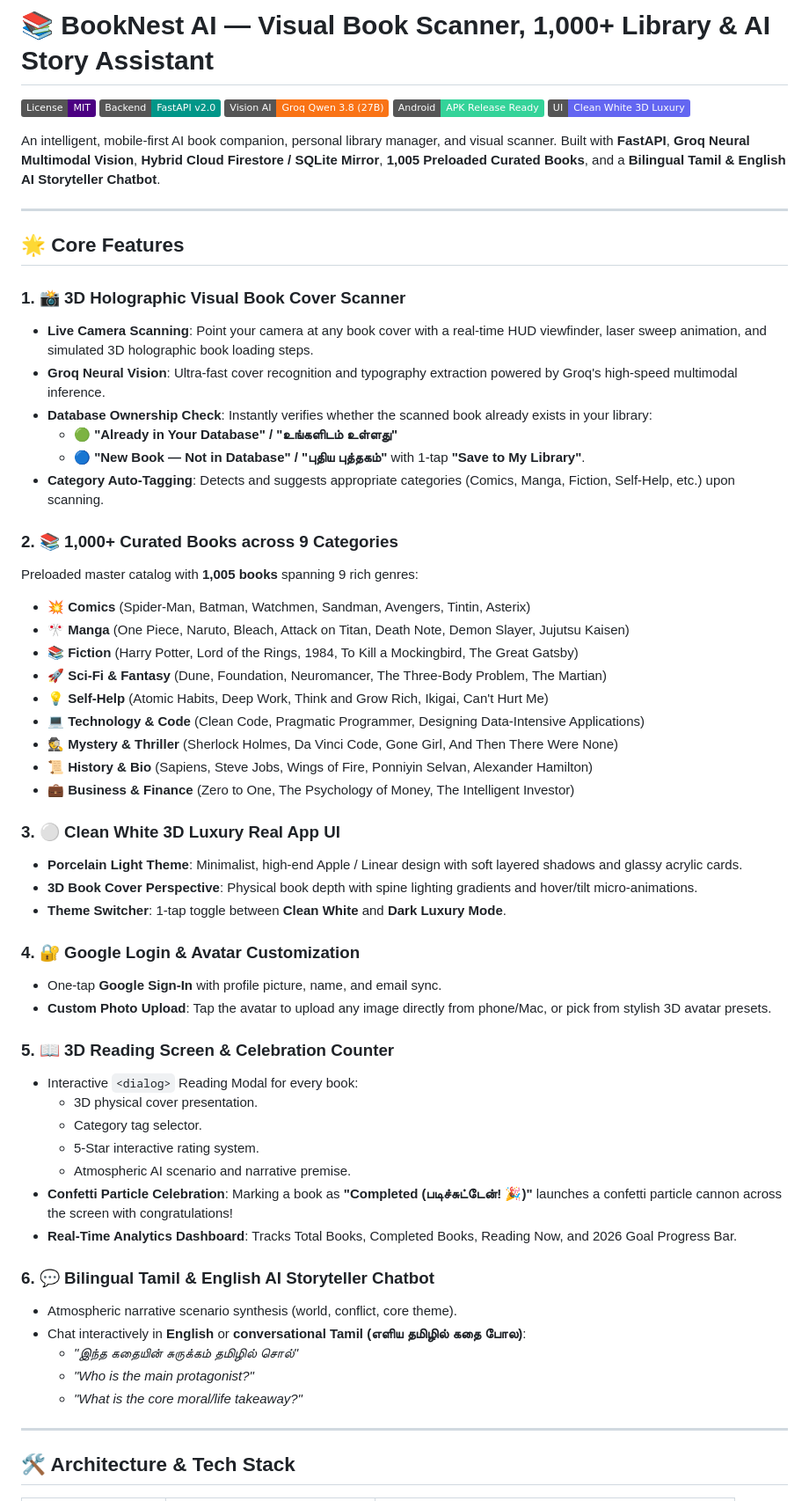
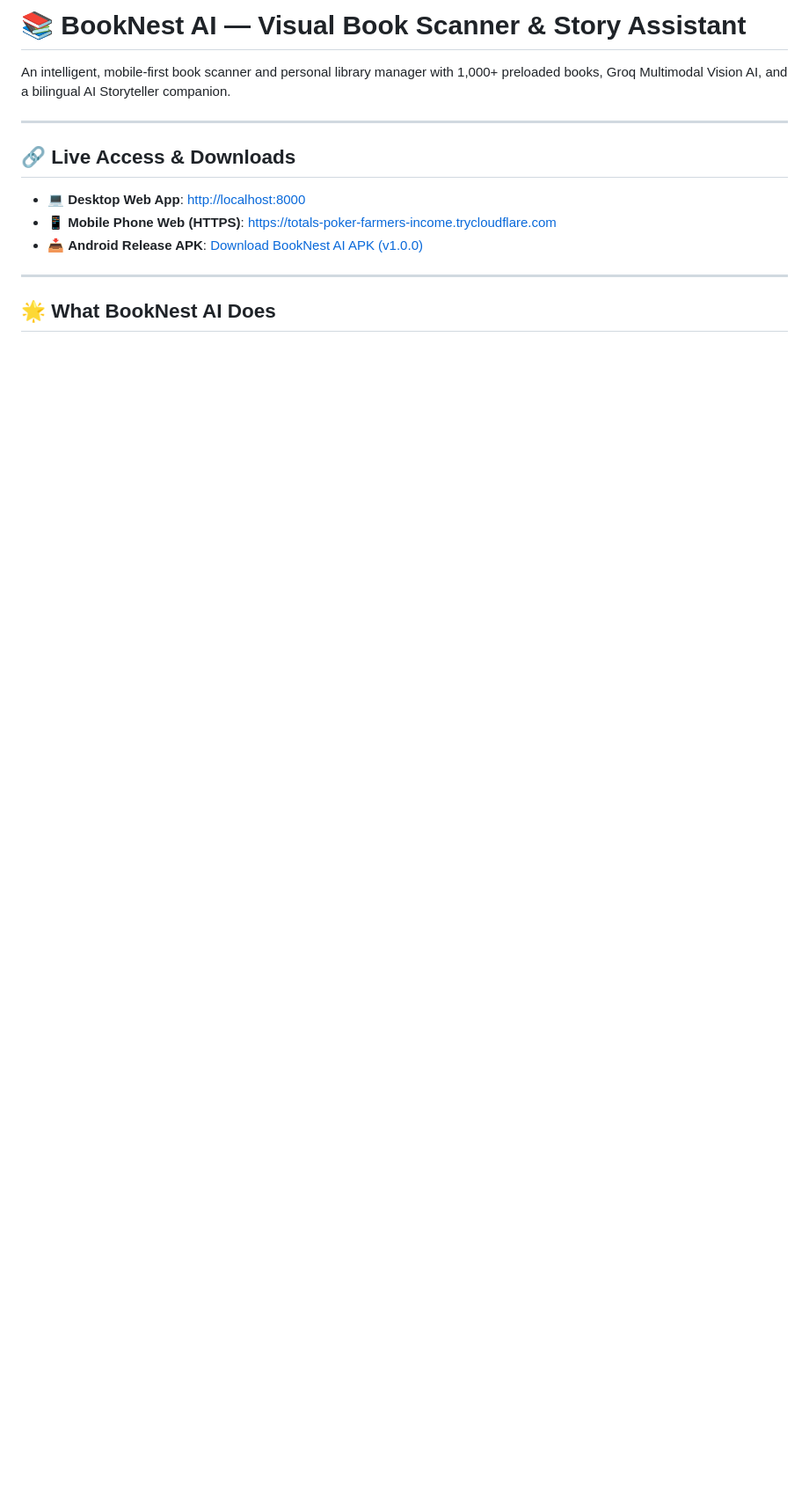
Before and after one commit to Sivanesanbalu/Book_AI_Backend, a Markdown page: README.md, the part around one of its changes. Shown at 88% size. Drawn GitHub-style; badges without logos; blank space fills up the shorter version.

Commit message:
docs: streamline README to focus exclusively on active app features and live links

```diff
--- a/README.md
+++ b/README.md
@@ -1,63 +1,16 @@
-# 📚 BookNest AI — Visual Book Scanner, 1,000+ Library & AI Story Assistant
+# 📚 BookNest AI — Visual Book Scanner & Story Assistant
 
-[![License: MIT](https://img.shields.io/badge/License-MIT-indigo.svg)](https://opensource.org/licenses/MIT)
-[![FastAPI](https://img.shields.io/badge/Backend-FastAPI%20v2.0-009688.svg)](https://fastapi.tiangolo.com/)
-[![Groq Vision](https://img.shields.io/badge/Vision%20AI-Groq%20Qwen%203.8%20(27B)-f97316.svg)](https://groq.com/)
-[![Android](https://img.shields.io/badge/Android-APK%20Release%20Ready-34d399.svg)](https://developer.android.com/)
-[![Design](https://img.shields.io/badge/UI-Clean%20White%203D%20Luxury-6366f1.svg)](https://github.com/Sivanesanbalu/Book_AI_Backend)
-
-An intelligent, mobile-first AI book companion, personal library manager, and visual scanner. Built with **FastAPI**, **Groq Neural Multimodal Vision**, **Hybrid Cloud Firestore / SQLite Mirror**, **1,005 Preloaded Curated Books**, and a **Bilingual Tamil & English AI Storyteller Chatbot**.
+An intelligent, mobile-first book scanner and personal library manager with 1,000+ preloaded books, Groq Multimodal Vision AI, and a bilingual AI Storyteller companion.
 
 ---
 
-## 🌟 Core Features
+## 🔗 Live Access & Downloads
 
-### 1. 📸 3D Holographic Visual Book Cover Scanner
-- **Live Camera Scanning**: Point your camera at any book cover with a real-time HUD viewfinder, laser sweep animation, and simulated 3D holographic book loading steps.
-- **Groq Neural Vision**: Ultra-fast cover recognition and typography extraction powered by Groq's high-speed multimodal inference.
-- **Database Ownership Check**: Instantly verifies whether the scanned book already exists in your library:
-  - 🟢 **"Already in Your Database" / "உங்களிடம் உள்ளது"**
-  - 🔵 **"New Book — Not in Database" / "புதிய புத்தகம்"** with 1-tap **"Save to My Library"**.
-- **Category Auto-Tagging**: Detects and suggests appropriate categories (Comics, Manga, Fiction, Self-Help, etc.) upon scanning.
-
-### 2. 📚 1,000+ Curated Books across 9 Categories
-Preloaded master catalog with **1,005 books** spanning 9 rich genres:
-- 💥 **Comics** (Spider-Man, Batman, Watchmen, Sandman, Avengers, Tintin, Asterix)
-- 🎌 **Manga** (One Piece, Naruto, Bleach, Attack on Titan, Death Note, Demon Slayer, Jujutsu Kaisen)
-- 📚 **Fiction** (Harry Potter, Lord of the Rings, 1984, To Kill a Mockingbird, The Great Gatsby)
-- 🚀 **Sci-Fi & Fantasy** (Dune, Foundation, Neuromancer, The Three-Body Problem, The Martian)
-- 💡 **Self-Help** (Atomic Habits, Deep Work, Think and Grow Rich, Ikigai, Can't Hurt Me)
-- 💻 **Technology & Code** (Clean Code, Pragmatic Programmer, Designing Data-Intensive Applications)
-- 🕵️ **Mystery & Thriller** (Sherlock Holmes, Da Vinci Code, Gone Girl, And Then There Were None)
-- 📜 **History & Bio** (Sapiens, Steve Jobs, Wings of Fire, Ponniyin Selvan, Alexander Hamilton)
-- 💼 **Business & Finance** (Zero to One, The Psychology of Money, The Intelligent Investor)
-
-### 3. ⚪ Clean White 3D Luxury Real App UI
-- **Porcelain Light Theme**: Minimalist, high-end Apple / Linear design with soft layered shadows and glassy acrylic cards.
-- **3D Book Cover Perspective**: Physical book depth with spine lighting gradients and hover/tilt micro-animations.
-- **Theme Switcher**: 1-tap toggle between **Clean White** and **Dark Luxury Mode**.
-
-### 4. 🔐 Google Login & Avatar Customization
-- One-tap **Google Sign-In** with profile picture, name, and email sync.
-- **Custom Photo Upload**: Tap the avatar to upload any image directly from phone/Mac, or pick from stylish 3D avatar presets.
-
-### 5. 📖 3D Reading Screen & Celebration Counter
-- Interactive `<dialog>` Reading Modal for every book:
-  - 3D physical cover presentation.
-  - Category tag selector.
-  - 5-Star interactive rating system.
-  - Atmospheric AI scenario and narrative premise.
-- **Confetti Particle Celebration**: Marking a book as **"Completed (படிச்சுட்டேன்! 🎉)"** launches a confetti particle cannon across the screen with congratulations!
-- **Real-Time Analytics Dashboard**: Tracks Total Books, Completed Books, Reading Now, and 2026 Goal Progress Bar.
-
-### 6. 💬 Bilingual Tamil & English AI Storyteller Chatbot
-- Atmospheric narrative scenario synthesis (world, conflict, core theme).
-- Chat interactively in **English** or **conversational Tamil (எளிய தமிழில் கதை போல)**:
-  - *"இந்த கதையின் சுருக்கம் தமிழில் சொல்"*
-  - *"Who is the main protagonist?"*
-  - *"What is the core moral/life takeaway?"*
+- 💻 **Desktop Web App**: [http://localhost:8000](http://localhost:8000)
+- 📱 **Mobile Phone Web (HTTPS)**: [https://totals-poker-farmers-income.trycloudflare.com](https://totals-poker-farmers-income.trycloudflare.com)
+- 📥 **Android Release APK**: [Download BookNest AI APK (v1.0.0)](https://github.com/Sivanesanbalu/Book_AI_Backend/releases/download/v1.0.0/BookNestAI-release.apk)
 
 ---
 
-## 🛠️ Architecture & Tech Stack
+## 🌟 What BookNest AI Does
 
```
Also changed, not shown: other parts of README.md (+79 -60 lines).
